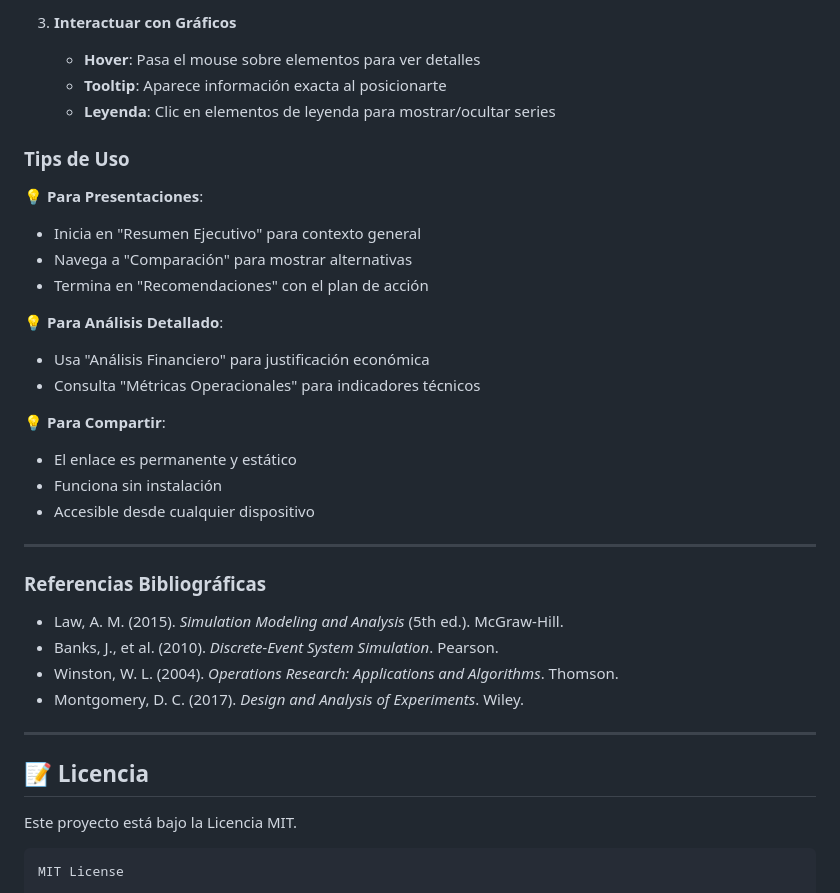
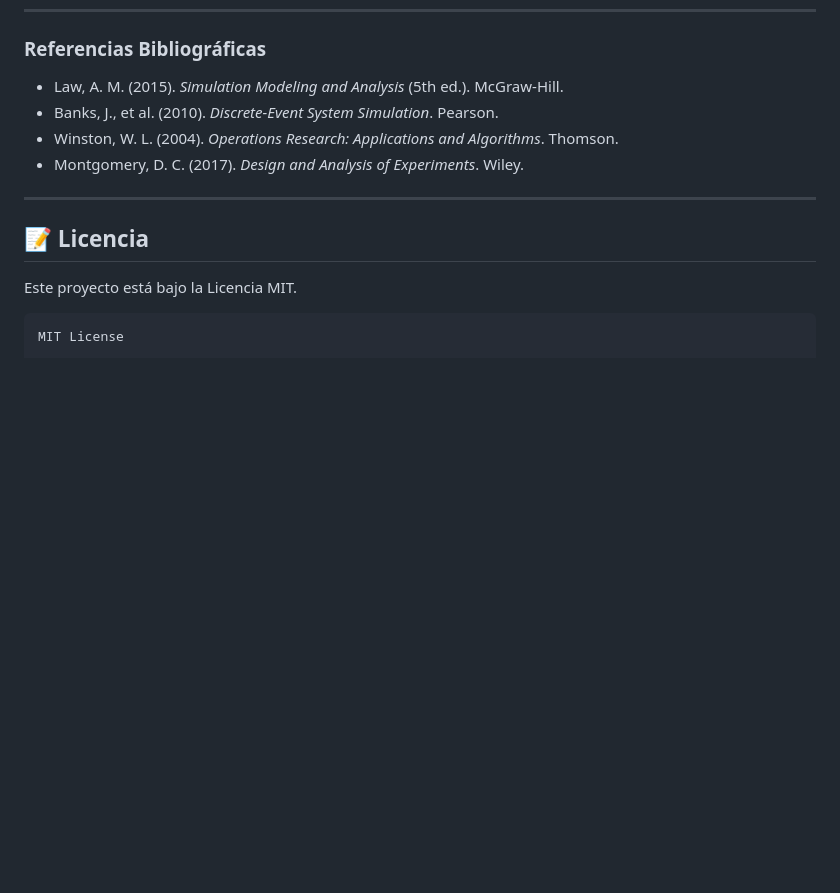
Before and after one commit to rolandocesar-prog-dev/practica2simulacionparqueo, a Markdown page: README.md, the part around the change printed below. Drawn GitHub-style; blank space fills up the shorter version.

```diff
--- a/README.md
+++ b/README.md
@@ -476,26 +428,3 @@ Además de las mejoras numéricas, se logra:
-3. **Interactuar con Gráficos**
-   - **Hover**: Pasa el mouse sobre elementos para ver detalles
-   - **Tooltip**: Aparece información exacta al posicionarte
-   - **Leyenda**: Clic en elementos de leyenda para mostrar/ocultar series
-
-### Tips de Uso
-
-💡 **Para Presentaciones**:
-- Inicia en "Resumen Ejecutivo" para contexto general
-- Navega a "Comparación" para mostrar alternativas
-- Termina en "Recomendaciones" con el plan de acción
-
-💡 **Para Análisis Detallado**:
-- Usa "Análisis Financiero" para justificación económica
-- Consulta "Métricas Operacionales" para indicadores técnicos
-
-💡 **Para Compartir**:
-- El enlace es permanente y estático
-- Funciona sin instalación
-- Accesible desde cualquier dispositivo
-
----
-
 ### Referencias Bibliográficas
 
 - Law, A. M. (2015). *Simulation Modeling and Analysis* (5th ed.). McGraw-Hill.
```
Also changed, not shown: other parts of README.md (+0 -48 lines).
